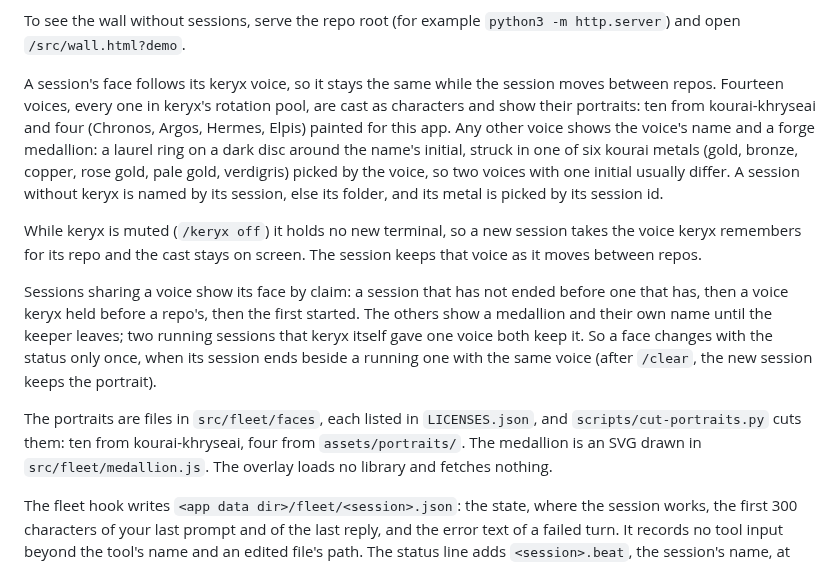
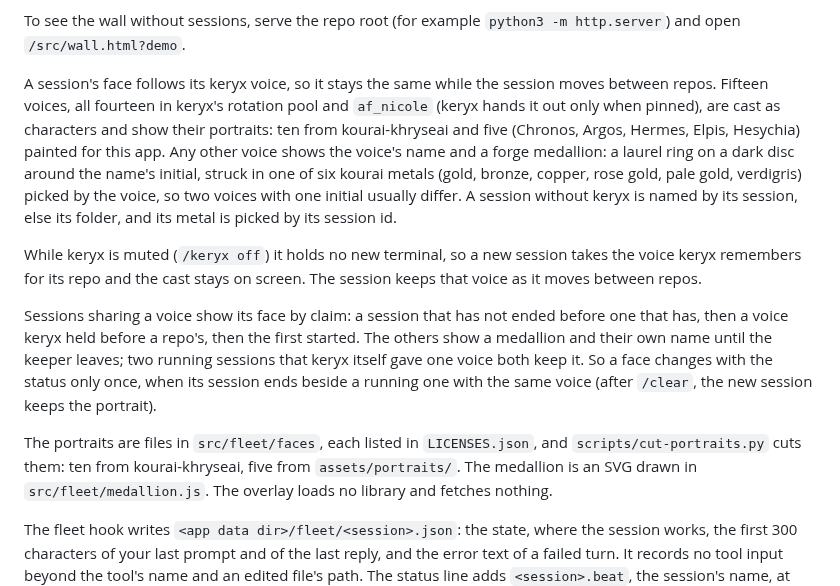
Before and after one commit to ajbarea/klepsydra, a Markdown page: README.md, the part around the change. GitHub-like rendering.

Commit message:
feat: add Hesychia to the fleet cast

```diff
--- a/README.md
+++ b/README.md
@@ -429,9 +429,10 @@ To see the wall without sessions, serve the repo root (for example
 `python3 -m http.server`) and open `/src/wall.html?demo`.
 
 A session's face follows its keryx voice, so it stays the same while the
-session moves between repos. Fourteen voices, every one in keryx's rotation pool,
-are cast as characters and show their portraits: ten from kourai-khryseai and four
-(Chronos, Argos, Hermes, Elpis) painted for this app. Any other voice shows the voice's name
+session moves between repos. Fifteen voices, all fourteen in keryx's rotation pool
+and `af_nicole` (keryx hands it out only when pinned), are cast as characters and
+show their portraits: ten from kourai-khryseai and five (Chronos, Argos, Hermes,
+Elpis, Hesychia) painted for this app. Any other voice shows the voice's name
 and a forge medallion: a laurel ring on a dark disc around the name's
 initial, struck in one of six kourai metals (gold, bronze, copper, rose gold,
 pale gold, verdigris) picked by the voice, so two voices with one initial
@@ -450,7 +451,7 @@ changes with the status only once, when its session ends beside a running one
 with the same voice (after `/clear`, the new session keeps the portrait).
 
 The portraits are files in `src/fleet/faces`, each listed in `LICENSES.json`,
-and `scripts/cut-portraits.py` cuts them: ten from kourai-khryseai, four from
+and `scripts/cut-portraits.py` cuts them: ten from kourai-khryseai, five from
 `assets/portraits/`. The medallion is
 an SVG drawn in `src/fleet/medallion.js`. The overlay loads no library and
 fetches nothing.
```
Also changed, not shown: IMPL.md (+11 -13 lines), docs/characters/portrait-briefs.md (+7 -8 lines), assets/portraits/hesychia.jpg (added), 8 other files.
